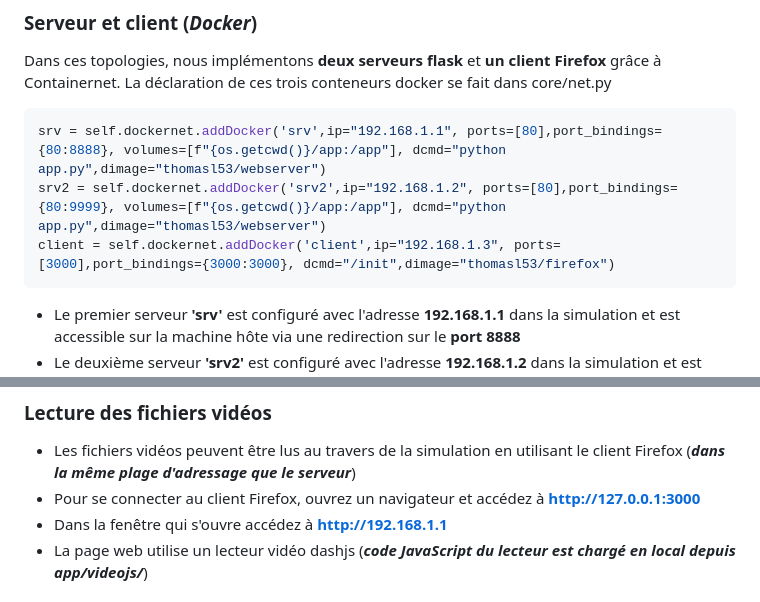
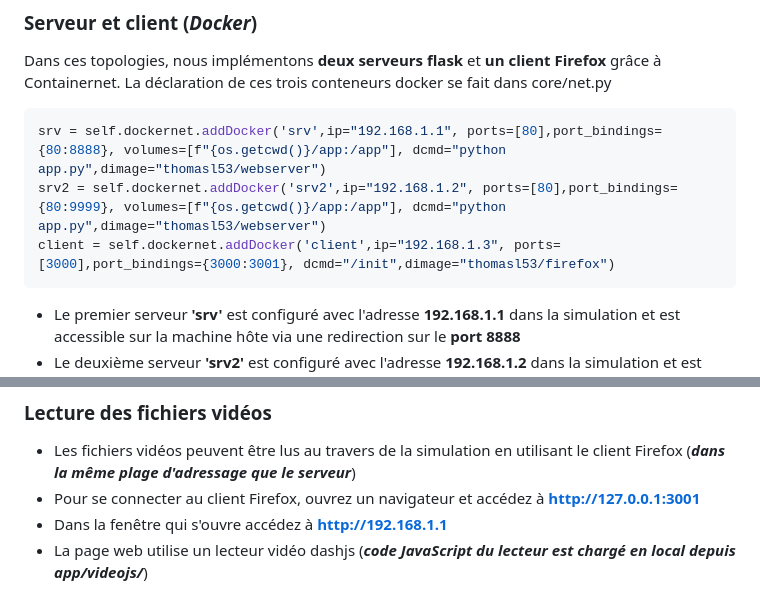
Before and after one commit to ThomasL53/SDN-MMR, a Markdown page: README.md, 2 parts joined by grey strips. GitHub-like rendering.

````diff
--- a/README.md
+++ b/README.md
@@ -63,7 +63,7 @@ Dans ces topologies, nous implémentons **deux serveurs flask** et **un client F
 ```python
 srv = self.dockernet.addDocker('srv',ip="192.168.1.1", ports=[80],port_bindings={80:8888}, volumes=[f"{os.getcwd()}/app:/app"], dcmd="python app.py",dimage="thomasl53/webserver")
 srv2 = self.dockernet.addDocker('srv2',ip="192.168.1.2", ports=[80],port_bindings={80:9999}, volumes=[f"{os.getcwd()}/app:/app"], dcmd="python app.py",dimage="thomasl53/webserver")
-client = self.dockernet.addDocker('client',ip="192.168.1.3", ports=[3000],port_bindings={3000:3000}, dcmd="/init",dimage="thomasl53/firefox")
+client = self.dockernet.addDocker('client',ip="192.168.1.3", ports=[3000],port_bindings={3000:3001}, dcmd="/init",dimage="thomasl53/firefox")
 ```
 - Le premier serveur **'srv'** est configuré avec l'adresse **192.168.1.1** dans la simulation et est accessible sur la machine hôte via une redirection sur le **port 8888**
 - Le deuxième serveur **'srv2'** est configuré avec l'adresse **192.168.1.2** dans la simulation et est accessible sur la machine hôte via une redirection sur le **port 9999**
@@ -168,7 +168,7 @@ def send_chunk(filename):
 ```
 ### Lecture des fichiers vidéos
 - Les fichiers vidéos peuvent être lus au travers de la simulation en utilisant le client Firefox (***dans la même plage d'adressage que le serveur***)
-- Pour se connecter au client Firefox, ouvrez un navigateur et accédez à **http://127.0.0.1:3000**
+- Pour se connecter au client Firefox, ouvrez un navigateur et accédez à **http://127.0.0.1:3001**
 - Dans la fenêtre qui s'ouvre accédez à **http://192.168.1.1**
 - La page web utilise un lecteur vidéo dashjs (***code JavaScript du lecteur est chargé en local depuis app/videojs/***)
 ### Analyse du trafic vidéo
````
